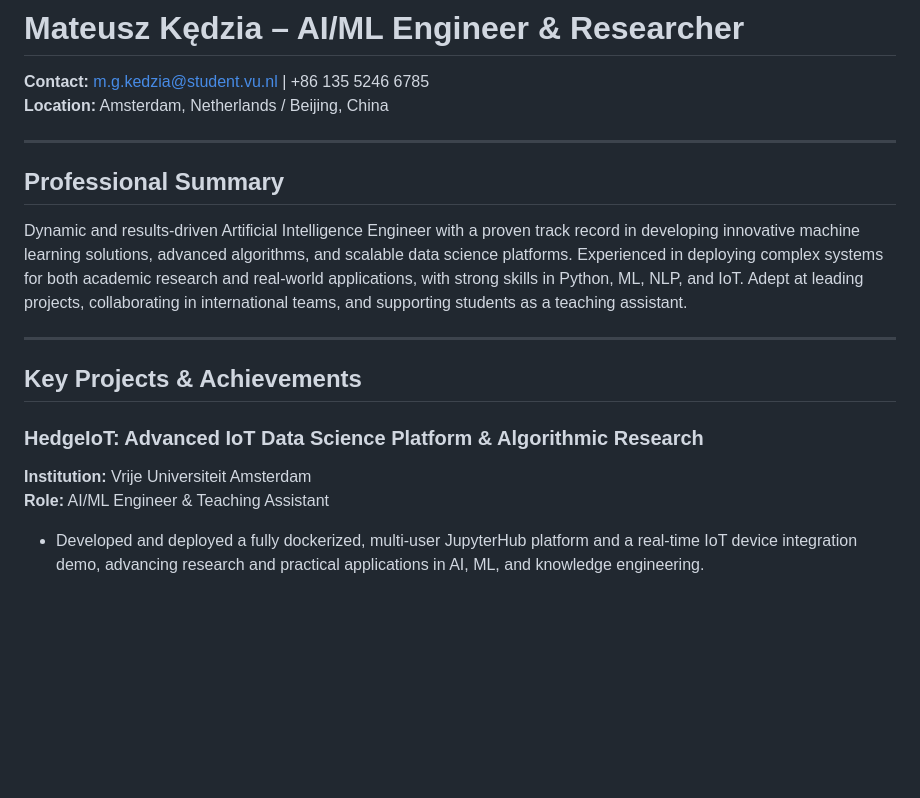
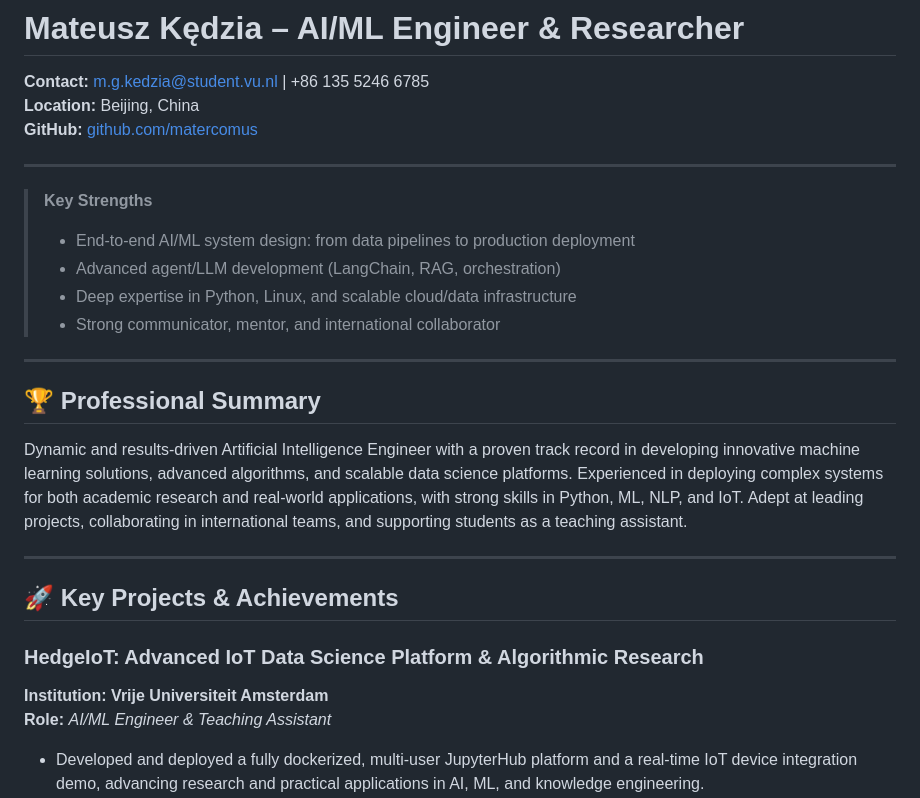
Before and after one commit to matercomus/Matt-CV-2025-V2, a Markdown page: Mateusz_Kedzia_AI_Engineer_CV.md, the part around the change printed below. GitHub-like rendering; blank space fills up the shorter version.

```diff
--- a/Mateusz_Kedzia_AI_Engineer_CV.md
+++ b/Mateusz_Kedzia_AI_Engineer_CV.md
@@ -1,20 +1,29 @@
 # Mateusz Kędzia – AI/ML Engineer & Researcher
 
 **Contact:** m.g.kedzia@student.vu.nl | +86 135 5246 6785
-**Location:** Amsterdam, Netherlands / Beijing, China
+**Location:** Beijing, China
+**GitHub:** [github.com/matercomus](https://github.com/matercomus)
 
 ---
 
-## Professional Summary
+> **Key Strengths**
+> - End-to-end AI/ML system design: from data pipelines to production deployment
+> - Advanced agent/LLM development (LangChain, RAG, orchestration)
+> - Deep expertise in Python, Linux, and scalable cloud/data infrastructure
+> - Strong communicator, mentor, and international collaborator
+
+---
+
+## 🏆 Professional Summary
 Dynamic and results-driven Artificial Intelligence Engineer with a proven track record in developing innovative machine learning solutions, advanced algorithms, and scalable data science platforms. Experienced in deploying complex systems for both academic research and real-world applications, with strong skills in Python, ML, NLP, and IoT. Adept at leading projects, collaborating in international teams, and supporting students as a teaching assistant.
 
 ---
 
-## Key Projects & Achievements
+## 🚀 Key Projects & Achievements
 
 ### HedgeIoT: Advanced IoT Data Science Platform & Algorithmic Research
-**Institution:** Vrije Universiteit Amsterdam
-**Role:** AI/ML Engineer & Teaching Assistant
+**Institution:** **Vrije Universiteit Amsterdam**
+**Role:** *AI/ML Engineer & Teaching Assistant*
 - Developed and deployed a fully dockerized, multi-user JupyterHub platform and a real-time IoT device integration demo, advancing research and practical applications in AI, ML, and knowledge engineering.
 - Designed and implemented algorithms for real-time data ingestion from distributed IoT devices, converting raw sensor streams into semantically rich, linked data using custom machine learning pipelines.
 - Built predictive models for device behavior and anomaly detection, leveraging time-series analysis and knowledge graph techniques to enable automated decision-making and event triggering across devices.
```
Also changed, not shown: other parts of Mateusz_Kedzia_AI_Engineer_CV.md (+71 -19 lines).
